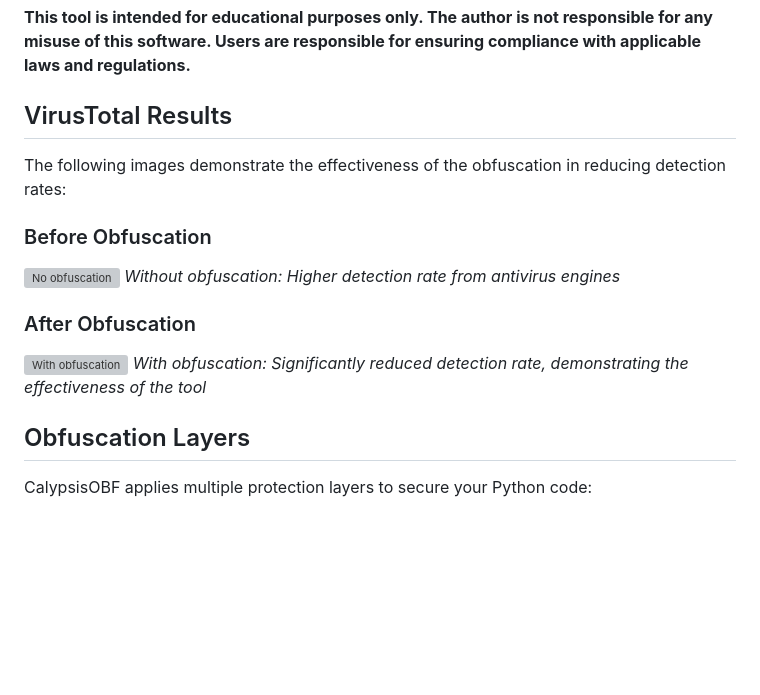
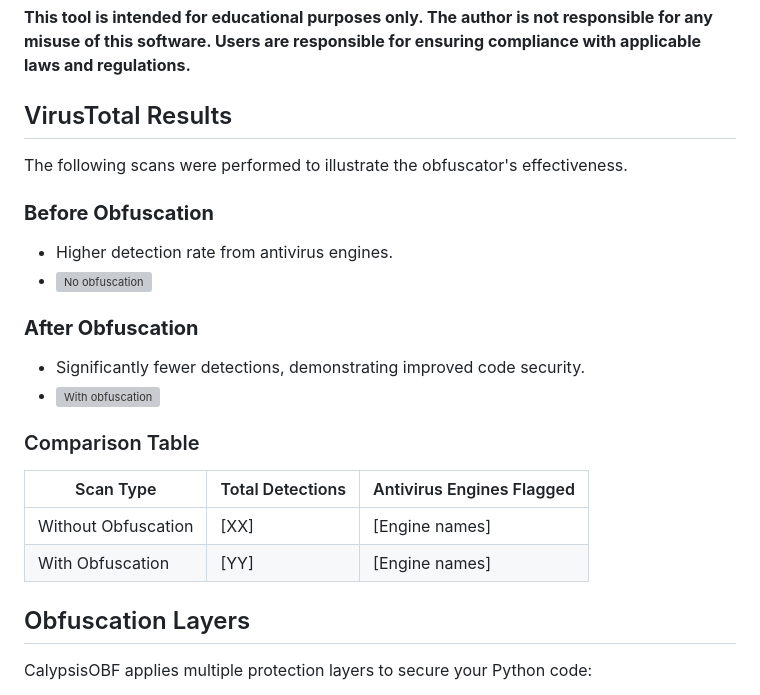
Before and after one commit to Gobabi25/python-obfuscator-CalypsisOBF, a Markdown page: README.md, the part around one of its changes. GitHub-like rendering; blank space fills up the shorter version; grey boxes are pictures that could not be loaded.

Commit message:
Improve VirusTotal Results section formatting
Enhanced the VirusTotal Results section with:
- Clear introductory text
- Better organized subsections with bold headers
- Bullet points for scan summaries and images
- Added comparison table for detection metrics

```diff
--- a/README.md
+++ b/README.md
@@ -8,17 +8,28 @@ A Python script obfuscation tool for educational and research purposes. Calypsis
 **This tool is intended for educational purposes only. The author is not responsible for any misuse of this software. Users are responsible for ensuring compliance with applicable laws and regulations.**
 
 ## VirusTotal Results
-The following images demonstrate the effectiveness of the obfuscation in reducing detection rates:
 
-### Before Obfuscation
-![No obfuscation](no-obfuscation.png)
-*Without obfuscation: Higher detection rate from antivirus engines*
+The following scans were performed to illustrate the obfuscator's effectiveness.
 
-### After Obfuscation
-![With obfuscation](with-obfuscation.png)
-*With obfuscation: Significantly reduced detection rate, demonstrating the effectiveness of the tool*
+### **Before Obfuscation**
+
+- Higher detection rate from antivirus engines.
+- ![No obfuscation](no-obfuscation.png)
+
+### **After Obfuscation**
+
+- Significantly fewer detections, demonstrating improved code security.
+- ![With obfuscation](with-obfuscation.png)
+
+### Comparison Table
+
+| Scan Type           | Total Detections | Antivirus Engines Flagged |
+|---------------------|------------------|---------------------------|
+| Without Obfuscation | [XX]             | [Engine names]            |
+| With Obfuscation    | [YY]             | [Engine names]            |
 
 ## Obfuscation Layers
+
 CalypsisOBF applies multiple protection layers to secure your Python code:
 
 - AST Variable Renaming
```
Also changed, not shown: other parts of README.md (+7 -7 lines).
